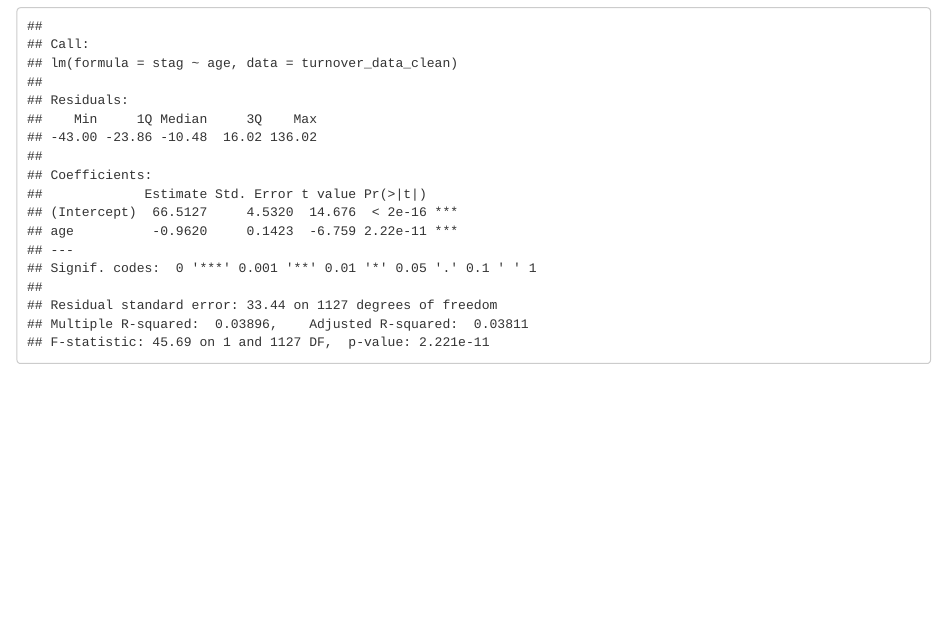
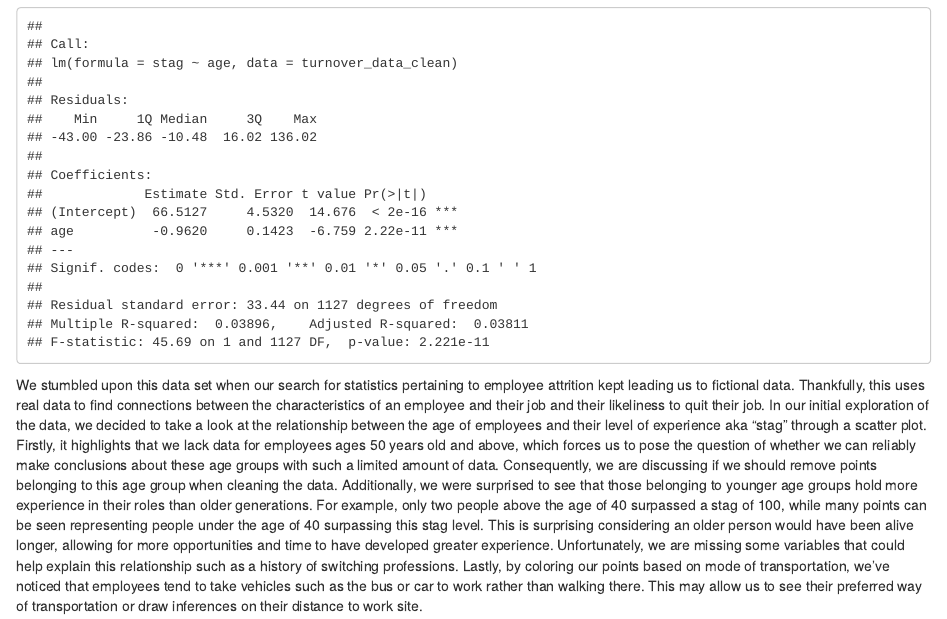
Before and after one commit to sussmanbu/ma4615-fa22-final-project-employee-attrition, an R Markdown document (content/post/2022-10-21-blog-post-2/index.Rmd): the page in a window 1100 px wide, from 1240 px down. Rendered offline with R 4.5, knitr and Pandoc, with nearby package versions.

Commit message:
Blog Post 2 - Discusses initial exploration of data and patterns found in plot.

````diff
--- a/content/post/2022-10-21-blog-post-2/index.Rmd
+++ b/content/post/2022-10-21-blog-post-2/index.Rmd
@@ -20,3 +20,6 @@ ggplot(turnover_data_clean, aes(x=age, y=stag, color = way)) + geom_point()
 turnover_lm <- lm(data=turnover_data_clean, stag~age)
 summary(turnover_lm)
 ```
+
+
+We stumbled upon this data set when our search for statistics pertaining to employee attrition kept leading us to fictional data. Thankfully, this uses real data to find connections between the characteristics of an employee and their job and their likeliness to quit their job. In our initial exploration of the data, we decided to take a look at the relationship between the age of employees and their level of experience aka "stag" through a scatter plot. Firstly, it highlights that we lack data for employees ages 50 years old and above, which forces us to pose the question of whether we can reliably make conclusions about these age groups with such a limited amount of data. Consequently, we are discussing if we should remove points belonging to this age group when cleaning the data. Additionally, we were surprised to see that those belonging to younger age groups hold more experience in their roles than older generations. For example, only two people above the age of 40 surpassed a stag of 100, while many points can be seen representing people under the age of 40 surpassing this stag level. This is surprising considering an older person would have been alive longer, allowing for more opportunities and time to have developed greater experience. Unfortunately, we are missing some variables that could help explain this relationship such as a history of switching professions. Lastly, by coloring our points based on mode of transportation, we've noticed that employees tend to take vehicles such as the bus or car to work rather than walking there. This may allow us to see their preferred way of transportation or draw inferences on their distance to work site.
````
Also changed, not shown: content/post/2022-10-21-blog-post-2/index.html (added), content/post/2022-10-21-blog-post-2/index_files/figure-html/unnamed-chunk-2-1.png (added), dataset/turnover.RData.
